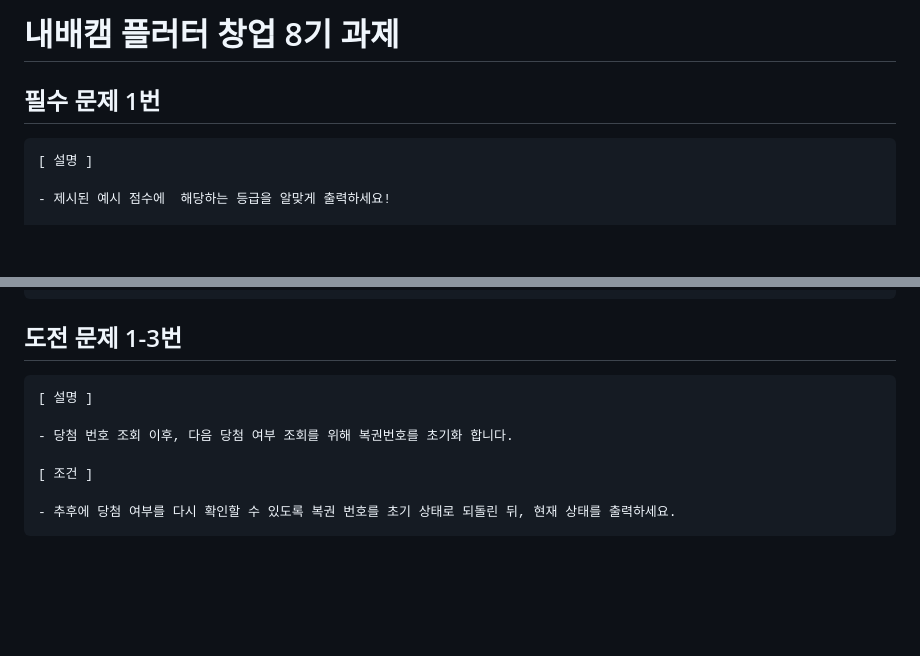
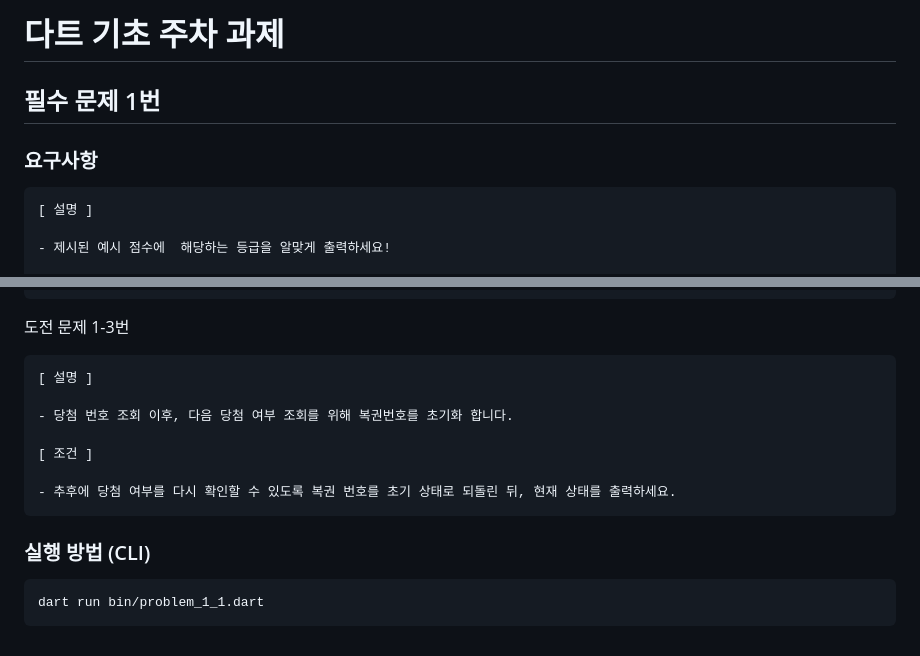
Before and after one commit to helloheesu/dart-practice, a Markdown page: problem_1_1/README.md, 2 parts joined by grey strips. Drawn GitHub-style; blank space fills up the shorter version.

````diff
--- a/problem_1_1/README.md
+++ b/problem_1_1/README.md
@@ -1,6 +1,8 @@
-# 내배캠 플러터 창업 8기 과제
+# 다트 기초 주차 과제
 
 ## 필수 문제 1번
+
+### 요구사항
 
 ```dart
 [ 설명 ]
@@ -136,7 +146,7 @@ dart run bin/problem_1_2.dart 바지,티셔츠,모자,바지
     - 단, 당첨에 실패한 경우는  "당첨 여부 : 당첨 실패!"  를 출력합니다
 ```
 
-## 도전 문제 1-3번
+도전 문제 1-3번
 
 ```dart
 [ 설명 ]
@@ -147,3 +157,9 @@ dart run bin/problem_1_2.dart 바지,티셔츠,모자,바지
 
 - 추후에 당첨 여부를 다시 확인할 수 있도록 복권 번호를 초기 상태로 되돌린 뒤, 현재 상태를 출력하세요.
 ```
+
+### 실행 방법 (CLI)
+
+```bash
+dart run bin/problem_1_1.dart
+```
````
Also changed, not shown: other parts of problem_1_1/README.md (+30 -22 lines), README.md (added, +1 -0 lines).
